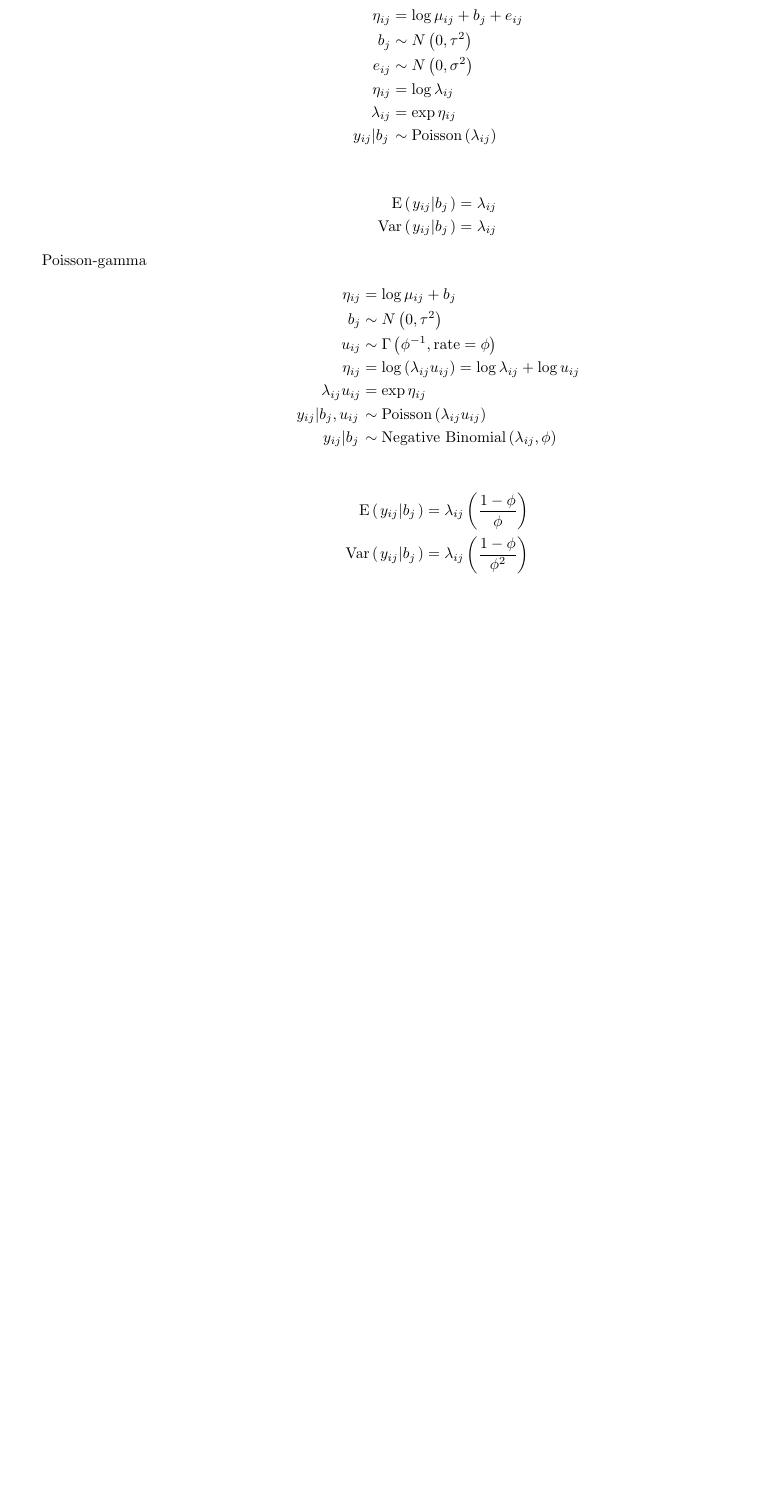
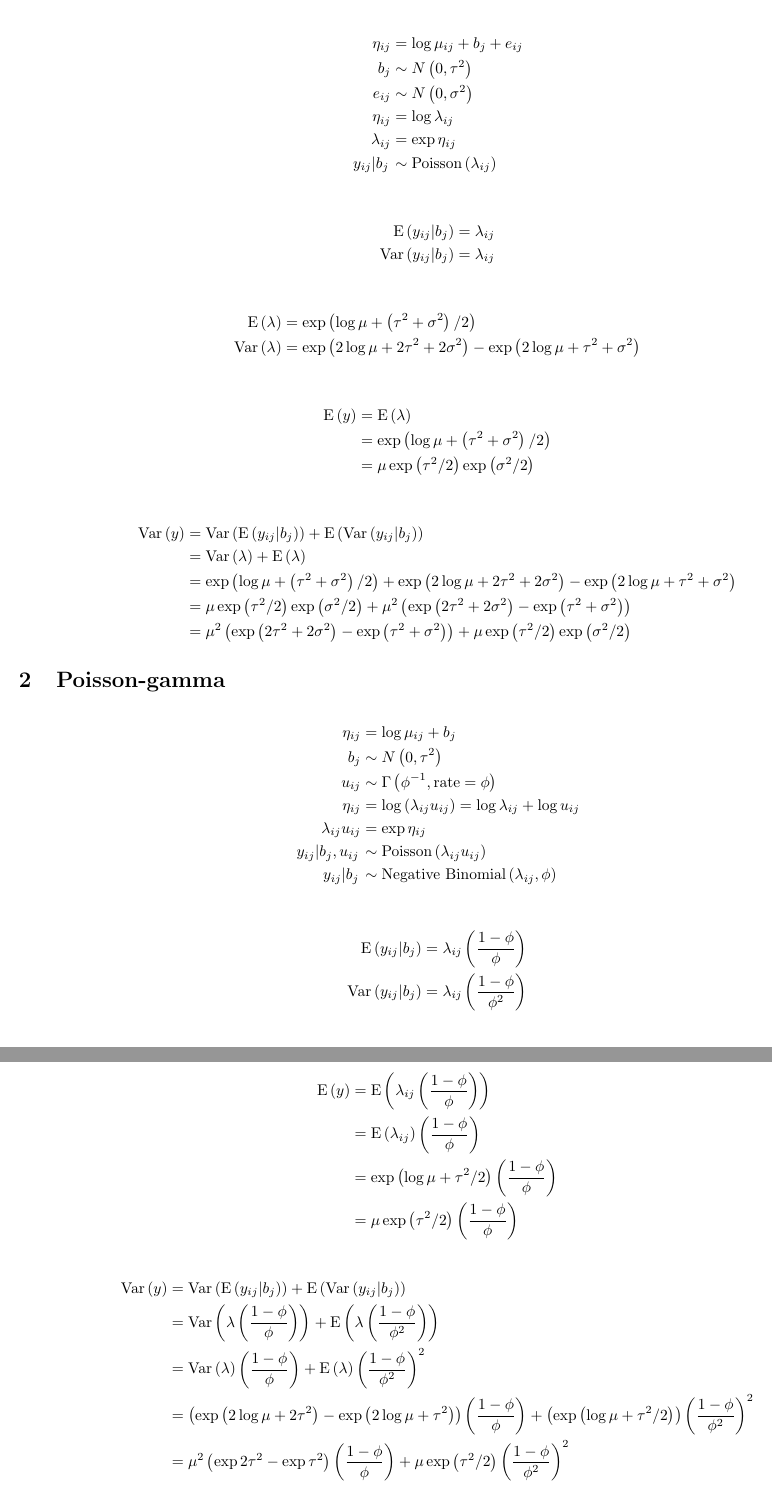
Before and after one commit to jaydennord/glmm_variance, a LaTeX document (equations.tex): part of the page before the commit and two parts of pages 1 and 2 of 2 after it, the two joined at a grey line, cut so that both start at the same text, the shorter picture padded with empty space. Compiled offline with pdfLaTeX.

Commit message:
equations updated
Variances of generation conditions will never equal. I don't think they can be compared.

```diff
--- a/equations.tex
+++ b/equations.tex
@@ -22,13 +22,38 @@ e_{ij} & \sim N\left(0, \sigma^2\right) \\
 \end{align*}
 
 \begin{align*}
-\text{E}\left(\left.y_{ij} \middle| b_j\right.\right) = \lambda_{ij} \\
-\text{Var}\left(\left.y_{ij} \middle| b_j\right.\right) = \lambda_{ij}
+\text{E}\left(y_{ij} \middle| b_j\right) = \lambda_{ij} \\
+\text{Var}\left(y_{ij} \middle| b_j\right) = \lambda_{ij}
 \end{align*}
 
+\begin{align*}
+\text{E}\left(\lambda\right) & = \exp{\left(\log{\mu}+\left(\tau^2+\sigma^2\right) / 2\right)} \\
+\text{Var}\left(\lambda\right) & = \exp{\left(2 \log{\mu} + 2\tau^2 + 2\sigma^2\right)} - \exp{\left(2\log{\mu} + \tau^2 +\sigma^2 \right)}
+\end{align*}
 
+\begin{align*}
+\text{E}\left(y\right) & = \text{E}\left(\lambda\right) \\
+& = \exp{\left(\log{\mu}+\left(\tau^2 + \sigma^2\right) / 2\right)} \\
+& = \mu \exp{\left(\tau^2 / 2\right)} \exp{\left(\sigma^2 / 2\right)}
+\end{align*}
 
-Poisson-gamma
+\begin{align*}
+\text{Var}\left(y\right) & = \text{Var}\left(\text{E}\left(y_{ij} \middle| b_j\right)\right) +
+  \text{E}\left(\text{Var}\left(y_{ij} \middle| b_j\right)\right) \\
+& = \text{Var}\left(\lambda\right) +
+  \text{E}\left(\lambda\right) \\
+& = \exp{\left(\log{\mu}+\left(\tau^2+\sigma^2\right) / 2\right)} +
+  \exp{\left(2 \log{\mu} + 2\tau^2+2\sigma^2 \right)} -
+  \exp{\left(2\log{\mu} + \tau^2+\sigma^2\right)} \\
+& = \mu \exp\left(\tau^2 / 2\right) \exp\left(\sigma^2 / 2\right) +
+  \mu^2 \left(\exp\left(2\tau^2 + 2\sigma^2\right) - \exp{\left(\tau^2 + \sigma^2\right)} \right) \\
+& = \mu^2 \left(\exp\left(2\tau^2 + 2\sigma^2\right) - \exp{\left(\tau^2 + \sigma^2\right)} \right) +
+  \mu \exp\left(\tau^2 / 2\right) \exp\left(\sigma^2 / 2\right)
+\end{align*}
+
+%%%%%%%%%%%%%%%%%%%%%%%%%%%%%%%%%%
+
+\section{Poisson-gamma}
 \begin{align*}
 \eta_{ij} & = \log{\mu_{ij}} + b_j \\
 b_j & \sim N\left(0, \tau^2\right) \\
@@ -40,10 +65,12 @@ u_{ij} & \sim \Gamma\left(\phi^{-1}, \text{rate}=\phi\right) \\
 \end{align*}
 
 \begin{align*}
-\text{E}\left(\left.y_{ij} \middle| b_j\right.\right) = \lambda_{ij} \left(\frac{1-\phi}{\phi}\right) \\
-\text{Var}\left(\left.y_{ij} \middle| b_j\right.\right) = \lambda_{ij} \left(\frac{1-\phi}{\phi^2}\right)
+\text{E}\left(y_{ij} \middle| b_j\right) = \lambda_{ij} \left(\frac{1-\phi}{\phi}\right) \\
+\text{Var}\left(y_{ij} \middle| b_j\right) = \lambda_{ij} \left(\frac{1-\phi}{\phi^2}\right)
 \end{align*}
 
 
+%%%%%%%%%%%%%%%%%%%%%%%%
 
 
+\begin{align*}
@@ -51,0 +83,21 @@ u_{ij} & \sim \Gamma\left(\phi^{-1}, \text{rate}=\phi\right) \\
+\text{E}\left(y\right) & = \text{E}\left(\lambda_{ij} \left(\frac{1-\phi}{\phi}\right)\right) \\
+& = \text{E}\left(\lambda_{ij} \right) \left(\frac{1-\phi}{\phi}\right) \\
+& = \exp{\left(\log{\mu}+\tau^2 / 2\right)} \left(\frac{1-\phi}{\phi}\right) \\
+& = \mu \exp{\left(\tau^2 / 2\right)} \left(\frac{1-\phi}{\phi}\right)
+\end{align*}
+
+
+\begin{align*}
+\text{Var}\left(y\right) & = \text{Var}\left(\text{E}\left(y_{ij} \middle| b_j\right)\right) +
+  \text{E}\left(\text{Var}\left(y_{ij} \middle| b_j\right)\right) \\
+& = \text{Var}\left(\lambda\left(\frac{1-\phi}{\phi}\right)\right) +
+  \text{E}\left(\lambda\left(\frac{1-\phi}{\phi^2}\right)\right) \\
+& = \text{Var}\left(\lambda\right)\left(\frac{1-\phi}{\phi}\right) +
+  \text{E}\left(\lambda\right)  \left(\frac{1-\phi}{\phi^2}\right)^2 \\
+& = \left(\exp{\left(2 \log{\mu} + 2\tau^2 \right)} - \exp{\left(2\log{\mu} + \tau^2 \right)}\right)\left(\frac{1-\phi}{\phi}\right) +
+    \left(\exp{\left(\log{\mu}+\tau^2 / 2\right)}\right)\left(\frac{1-\phi}{\phi^2}\right)^2 \\
+& = \mu^2 \left(\exp{2\tau^2}-\exp{\tau^2}\right)\left(\frac{1-\phi}{\phi}\right) +
+  \mu \exp{\left(\tau^2 / 2\right)}  \left(\frac{1-\phi}{\phi^2}\right)^2
+\end{align*}
+
+\begin{align*}
```
Also changed, not shown: equations.tex (10 more changed lines), 2 other files.
